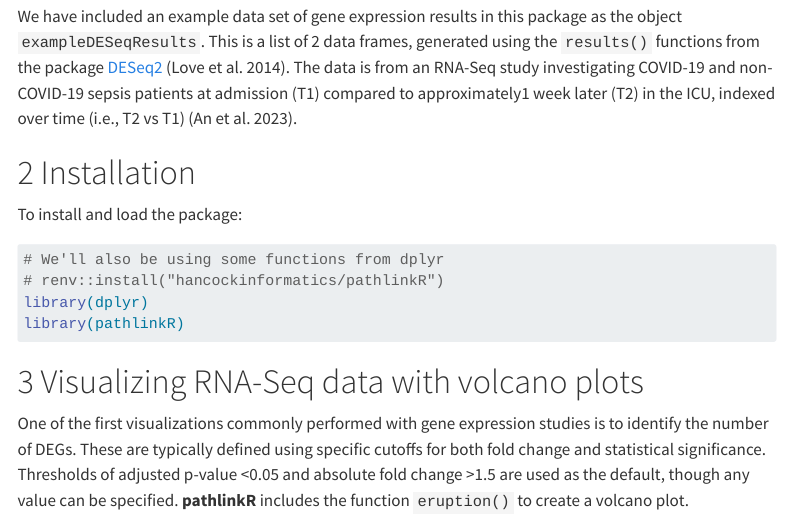
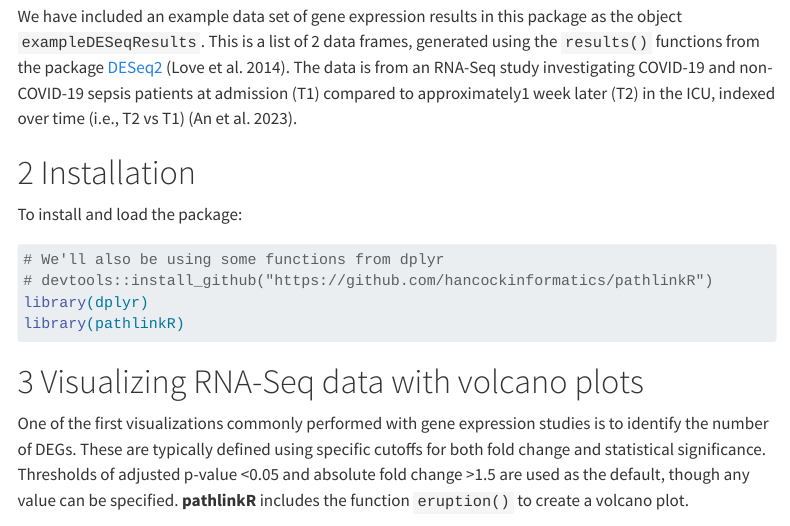
Before and after one commit to hancockinformatics/pathlinkR, a Quarto document (docs/index.qmd): the page in a window 1100 px wide, from 420 px down. Rendered offline with R 4.5, knitr and Pandoc in place of Quarto, with nearby package versions; some code elsewhere in the file could not run offline; menus at the side of the page are left out.

Commit message:
Fixed installation link to be consistent with README

````diff
--- a/docs/index.qmd
+++ b/docs/index.qmd
@@ -39,7 +39,7 @@ To install and load the package:
 ```{r}
 #| label: load_library
 # We'll also be using some functions from dplyr
-# renv::install("hancockinformatics/pathlinkR")
+# devtools::install_github("https://github.com/hancockinformatics/pathlinkR")
 library(dplyr)
 library(pathlinkR)
 ```
````
Also changed, not shown: 6 other files.
